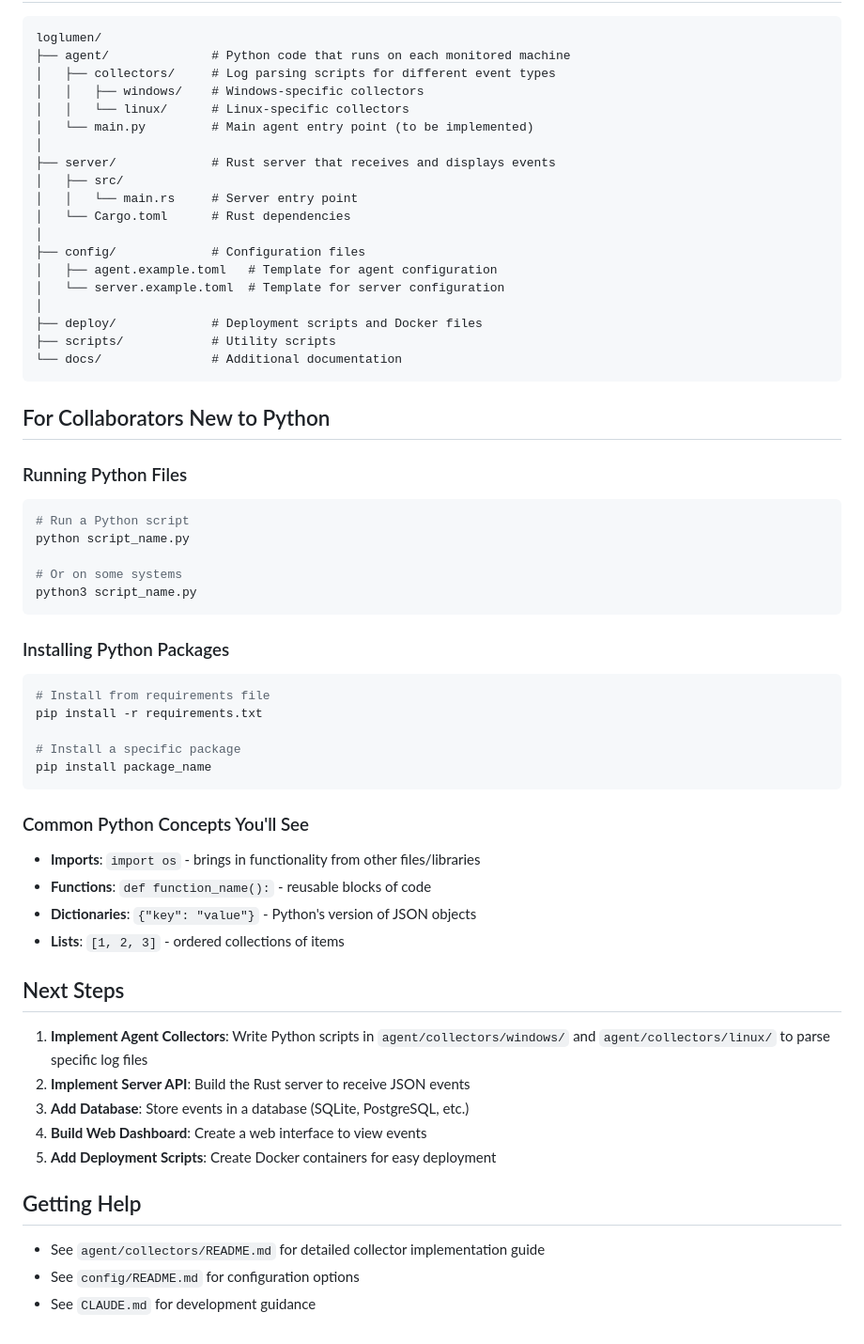
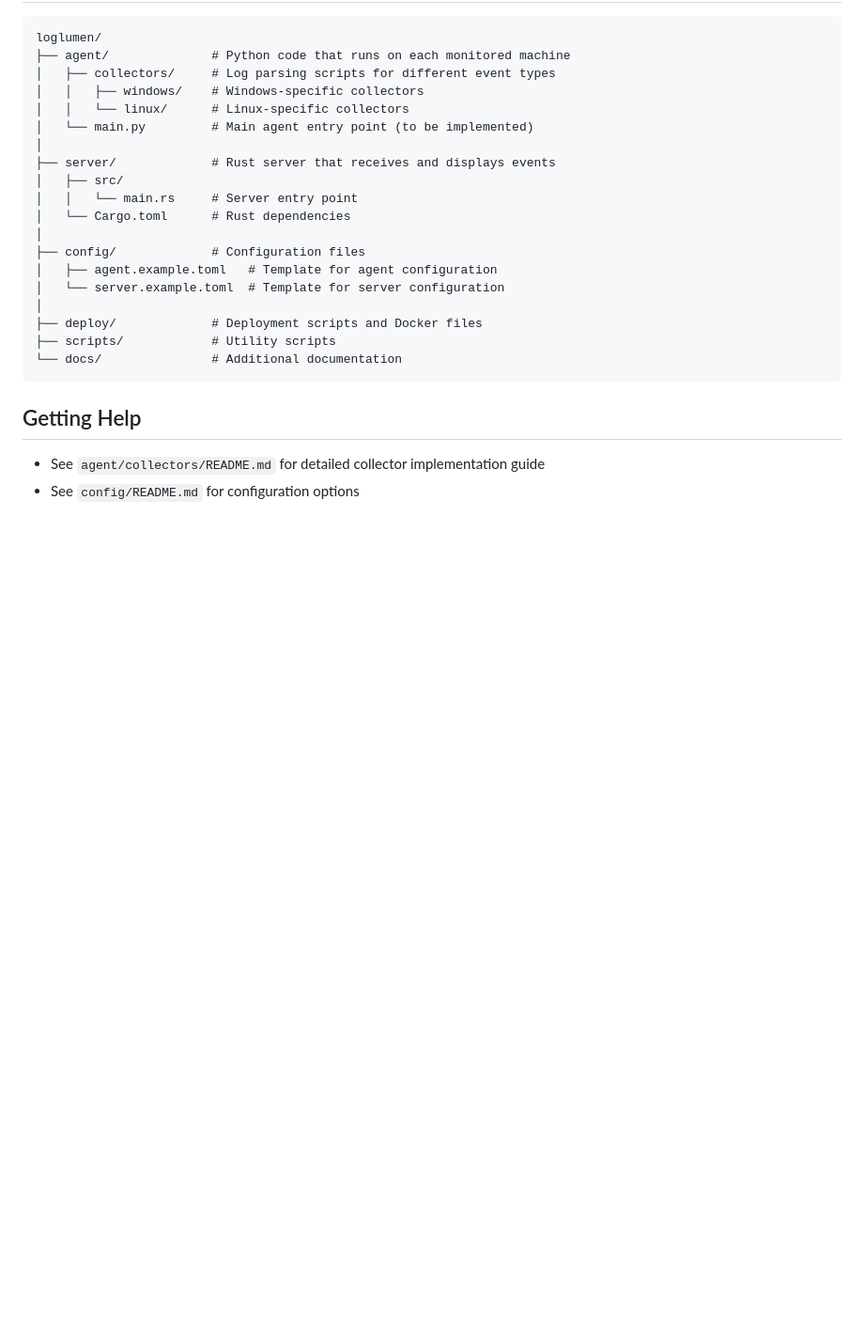
Before and after one commit to jefrecantuledesma/loglumen, a Markdown page: README.md, the part around the change. Shown at 94% size. Drawn GitHub-style; blank space fills up the shorter version.

````diff
--- a/README.md
+++ b/README.md
@@ -148,42 +148,7 @@ loglumen/
 └── docs/               # Additional documentation
 ```
 
-## For Collaborators New to Python
-
-### Running Python Files
-```bash
-# Run a Python script
-python script_name.py
-
-# Or on some systems
-python3 script_name.py
-```
-
-### Installing Python Packages
-```bash
-# Install from requirements file
-pip install -r requirements.txt
-
-# Install a specific package
-pip install package_name
-```
-
-### Common Python Concepts You'll See
-- **Imports**: `import os` - brings in functionality from other files/libraries
-- **Functions**: `def function_name():` - reusable blocks of code
-- **Dictionaries**: `{"key": "value"}` - Python's version of JSON objects
-- **Lists**: `[1, 2, 3]` - ordered collections of items
-
-## Next Steps
-
-1. **Implement Agent Collectors**: Write Python scripts in `agent/collectors/windows/` and `agent/collectors/linux/` to parse specific log files
-2. **Implement Server API**: Build the Rust server to receive JSON events
-3. **Add Database**: Store events in a database (SQLite, PostgreSQL, etc.)
-4. **Build Web Dashboard**: Create a web interface to view events
-5. **Add Deployment Scripts**: Create Docker containers for easy deployment
-
 ## Getting Help
 
 - See `agent/collectors/README.md` for detailed collector implementation guide
 - See `config/README.md` for configuration options
-- See `CLAUDE.md` for development guidance
````
